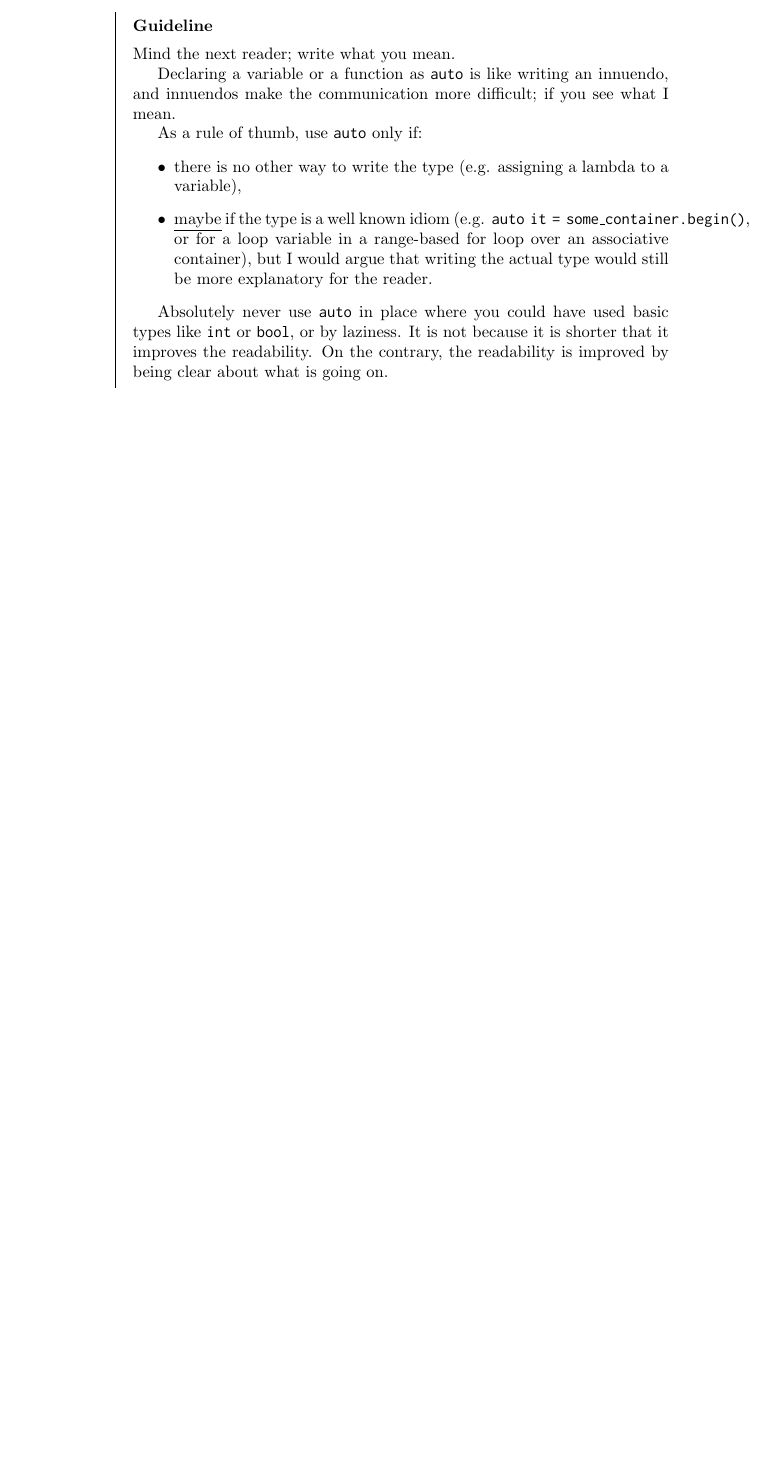
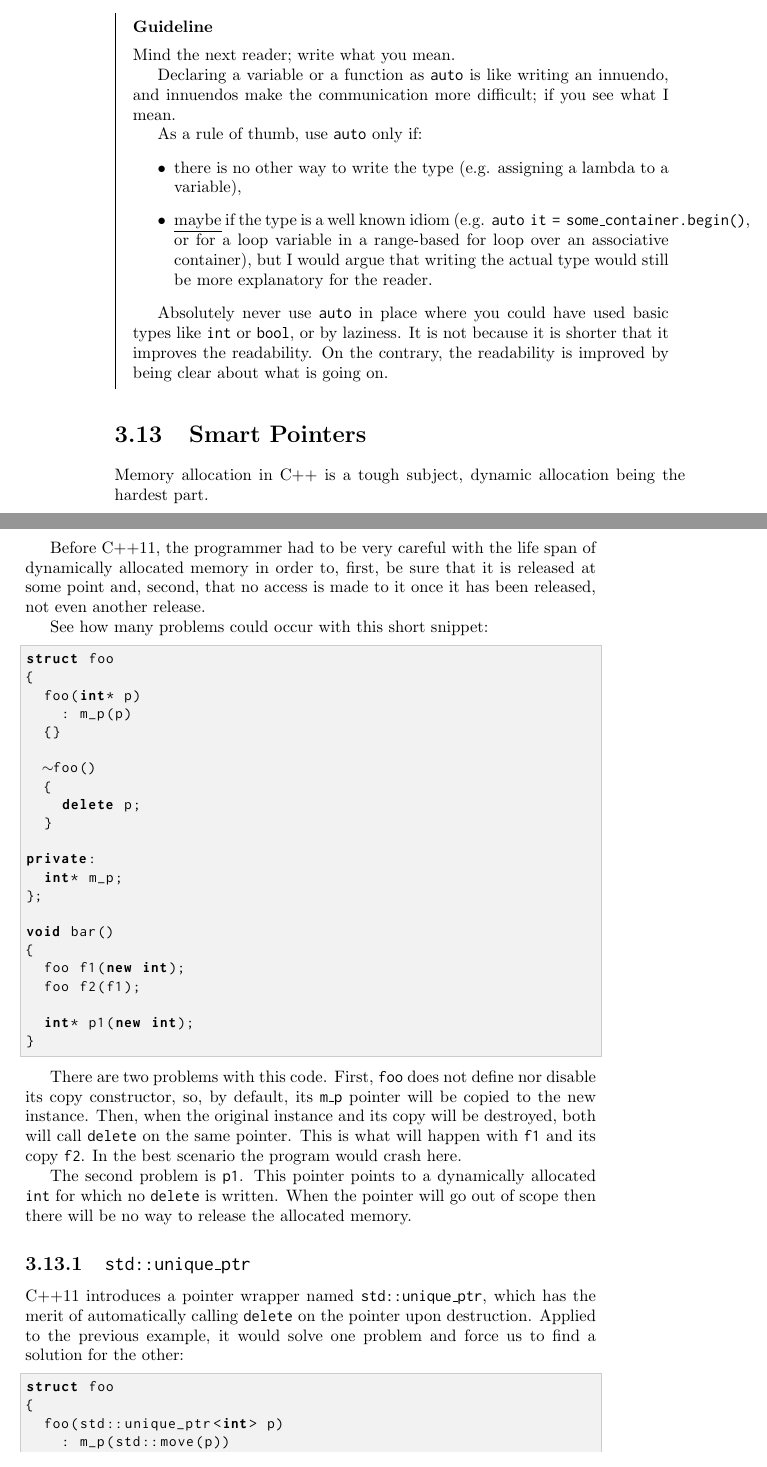
Before and after one commit to j-jorge/counting-in-cpp, a LaTeX book (c++-book.tex, which reads parts/11/smart-pointers.tex): part of page 26 of 31 before the commit and two parts of pages 26 and 27 of 35 after it, the two joined at a grey line, cut so that both start at the same text, the shorter picture padded with empty space. Compiled offline with pdfLaTeX.

Commit message:
std::unique_ptr.

```diff
--- /dev/null
+++ b/parts/11/smart-pointers.tex
@@ -0,0 +1,63 @@
+\section{Smart Pointers}
+
+Memory allocation in \cpp{} is a tough subject, dynamic allocation
+being the hardest part.
+
+Before \cpp11, the programmer had to be very careful with the life
+span of dynamically allocated memory in order to, first, be sure that
+it is released at some point and, second, that no access is made to it
+once it has been released, not even another release.
+
+See how many problems could occur with this short snippet:
+
+\begin{lstlisting}
+struct foo
+{
+  foo(int* p)
+    : m_p(p)
+  {}
+
+  ~foo()
+  {
+    delete p;
+  }
+
+private:
+  int* m_p;
+};
+
+void bar()
+{
+  foo f1(new int);
+  foo f2(f1);
+
+  int* p1(new int);
+}
+\end{lstlisting}
+
+There are two problems with this code. First, \code{foo} does not
+define nor disable its copy constructor, so, by default, its
+\code{m\_p} pointer will be copied to the new instance. Then, when the
+original instance and its copy will be destroyed, both will call
+\code{delete} on the same pointer. This is what will happen with
+\code{f1} and its copy \code{f2}. In the best scenario the program
+would crash here.
+
+The second problem is \code{p1}. This pointer points to a dynamically
+allocated \code{int} for which no \code{delete} is written. When the
+pointer will go out of scope then there will be no way to release the
+allocated memory.
+
+%-------------------------------------------------------------------------------
+\subsection{\code{std::unique\_ptr}}
+
+\Cpp11 introduces a pointer wrapper named \code{std::unique\_ptr},
+which has the merit of automatically calling \code{delete} on the
+pointer upon destruction. Applied to the previous example, it would
+solve one problem and force us to find a solution for the other:
+
+\begin{lstlisting}
+struct foo
+{
+  foo(std::unique_ptr<int> p)
+    : m_p(std::move(p))
```
Also changed, not shown: CMakeLists.txt (+1 -0 lines), parts/11.tex (+4 -1 lines), parts/11/smart-pointers.tex (80 more changed lines).
